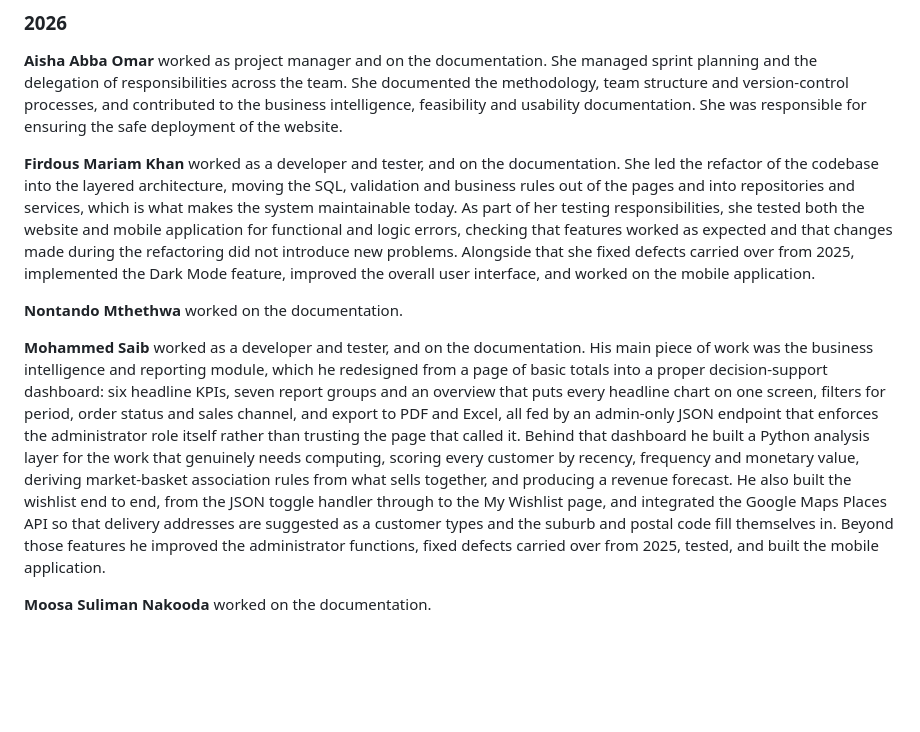
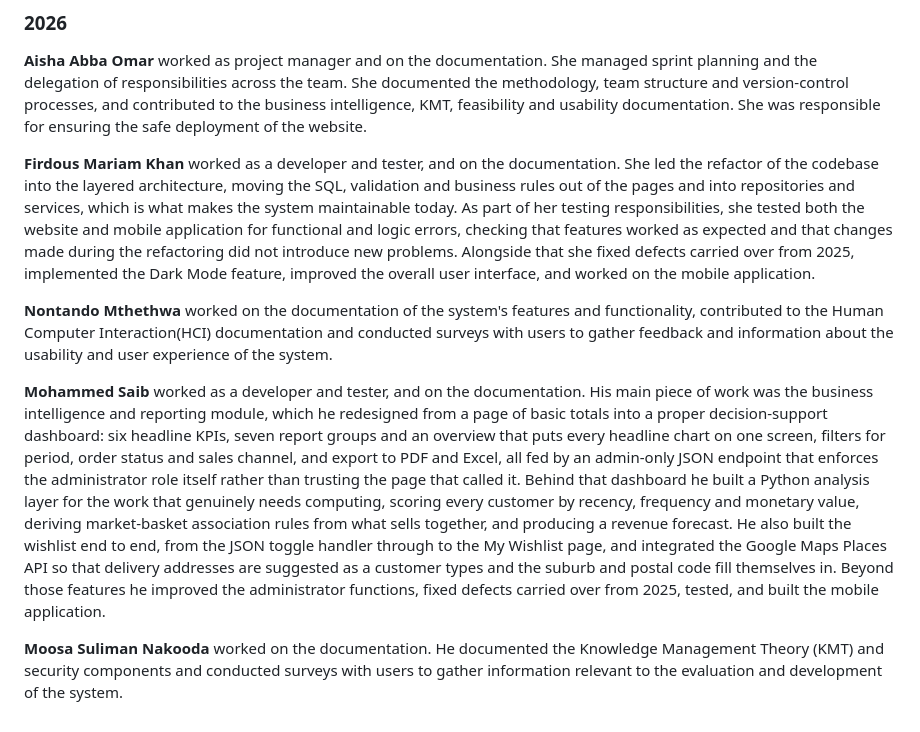
Before and after one commit to aisha-pdf/TroikaClothingWeb, a Markdown page: README.md, the part around the change. Rendered like a GitHub page; blank space fills up the shorter version.

Commit message:
readme contribution doc fix

```diff
--- a/README.md
+++ b/README.md
@@ -465,14 +465,16 @@ errors.
 
 **Aisha Abba Omar** worked as project manager and on the documentation. She managed sprint planning and the delegation of responsibilities across the team. She documented the methodology, team
 structure and version-control processes, and contributed to the business
-intelligence, feasibility and usability documentation. She was responsible for ensuring the safe deployment of the website.
+intelligence, KMT, feasibility and usability documentation. She was responsible for ensuring the safe deployment of the website.
 
 **Firdous Mariam Khan** worked as a developer and tester, and on the documentation. She led the refactor of the codebase into the layered architecture, moving the SQL, validation and business rules out of the pages and into
 repositories and services, which is what makes the system maintainable today. As part of her testing responsibilities, she tested both the website and mobile application for functional and logic errors, checking that features
 worked as expected and that changes made during the refactoring did not introduce new problems.
 Alongside that she fixed defects carried over from 2025, implemented the Dark Mode feature, improved the overall user interface, and worked on the mobile application.
 
-**Nontando Mthethwa** worked on the documentation.
+**Nontando Mthethwa** worked on the documentation of the system's features and functionality,
+contributed to the Human Computer Interaction(HCI) documentation and conducted surveys with users to gather
+feedback and information about the usability and user experience of the system.
 
 **Mohammed Saib** worked as a developer and tester, and on the documentation. His
 main piece of work was the business intelligence and reporting module, which he
@@ -491,4 +493,7 @@ postal code fill themselves in. Beyond those features he improved the
 administrator functions, fixed defects carried over from 2025, tested, and built the
 mobile application.
 
-**Moosa Suliman Nakooda** worked on the documentation.
+**Moosa Suliman Nakooda** worked on the documentation. He documented the
+Knowledge Management Theory (KMT) and security components and conducted surveys
+with users to gather information relevant to the evaluation and development of
+the system.
```
